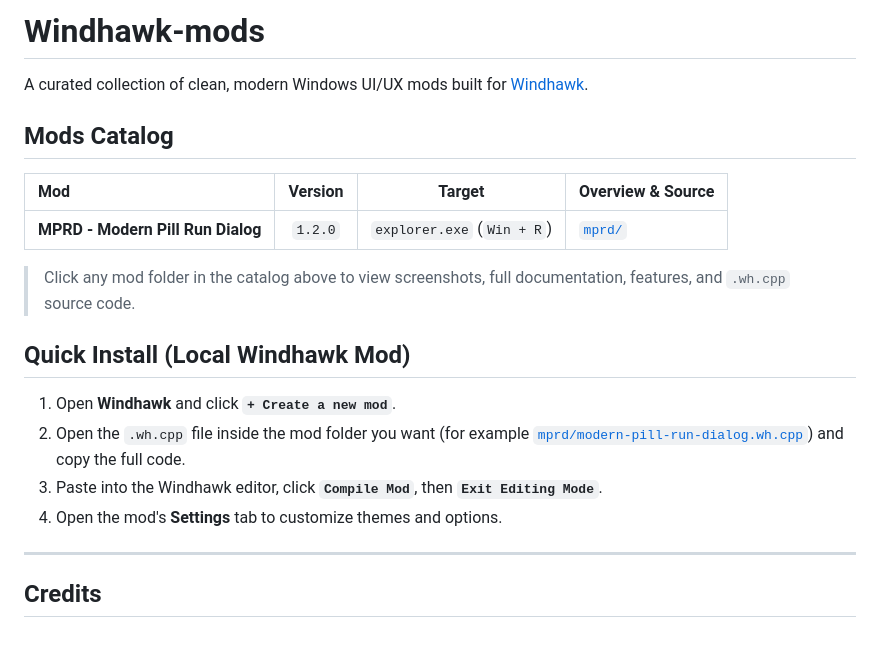
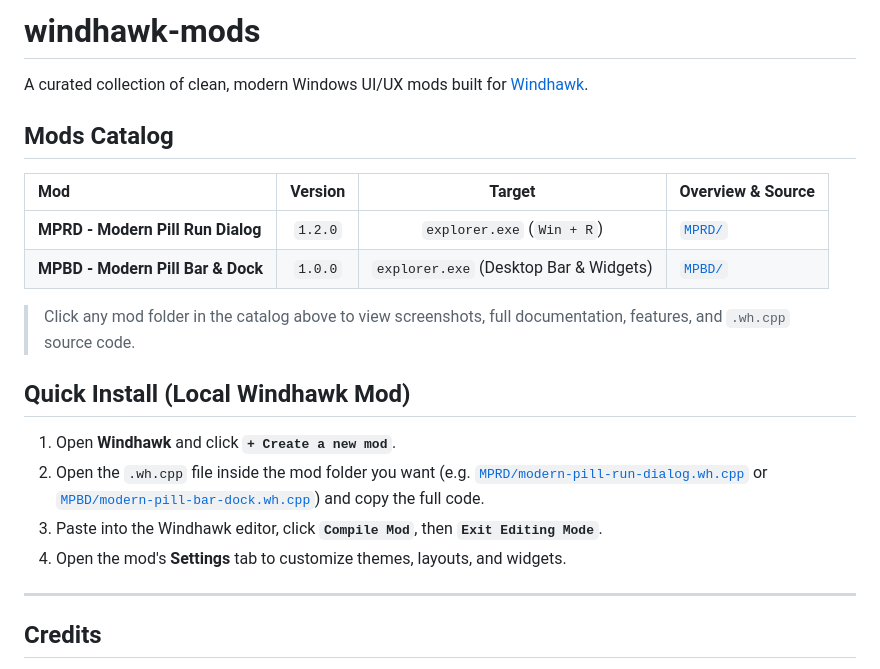
Before and after one commit to darkostepbro/Windhawk-mods, a Markdown page: README.md, the part around the change. Drawn GitHub-style; blank space fills up the shorter version.

Commit message:
feat: organize MPRD & add MPBD - Modern Pill Bar & Dock v1.0.0

```diff
--- a/README.md
+++ b/README.md
@@ -1,4 +1,4 @@
-# Windhawk-mods
+# windhawk-mods
 
 A curated collection of clean, modern Windows UI/UX mods built for [Windhawk](https://windhawk.net/).
 
@@ -6,15 +6,16 @@ A curated collection of clean, modern Windows UI/UX mods built for [Windhawk](ht
 
 | Mod | Version | Target | Overview & Source |
 | :--- | :---: | :---: | :--- |
-| **MPRD - Modern Pill Run Dialog** | `1.2.0` | `explorer.exe` (`Win + R`) | [`mprd/`](./mprd) |
+| **MPRD - Modern Pill Run Dialog** | `1.2.0` | `explorer.exe` (`Win + R`) | [`MPRD/`](./MPRD) |
+| **MPBD - Modern Pill Bar & Dock** | `1.0.0` | `explorer.exe` (Desktop Bar & Widgets) | [`MPBD/`](./MPBD) |
 
 > Click any mod folder in the catalog above to view screenshots, full documentation, features, and `.wh.cpp` source code.
 
 ## Quick Install (Local Windhawk Mod)
 1. Open **Windhawk** and click **`+ Create a new mod`**.
-2. Open the `.wh.cpp` file inside the mod folder you want (for example [`mprd/modern-pill-run-dialog.wh.cpp`](./mprd/modern-pill-run-dialog.wh.cpp)) and copy the full code.
+2. Open the `.wh.cpp` file inside the mod folder you want (e.g. [`MPRD/modern-pill-run-dialog.wh.cpp`](./MPRD/modern-pill-run-dialog.wh.cpp) or [`MPBD/modern-pill-bar-dock.wh.cpp`](./MPBD/modern-pill-bar-dock.wh.cpp)) and copy the full code.
 3. Paste into the Windhawk editor, click **`Compile Mod`**, then **`Exit Editing Mode`**.
-4. Open the mod's **Settings** tab to customize themes and options.
+4. Open the mod's **Settings** tab to customize themes, layouts, and widgets.
 
 ---
 
```
Also changed, not shown: MPBD/README.md (added, +51 -0 lines), MPRD/README.md (renamed from mprd/README.md), MPRD/assets/aurora-midnight.png (renamed from mprd/assets/aurora-midnight.png), MPRD/assets/liquid-glass.png (renamed from mprd/assets/liquid-glass.png), MPRD/assets/m-11.png (renamed from mprd/assets/m-11.png), MPRD/assets/mprd-blur.png (renamed from mprd/assets/mprd-blur.png), MPRD/assets/mprd-legacy.png (renamed from mprd/assets/mprd-legacy.png), 3 other files.
